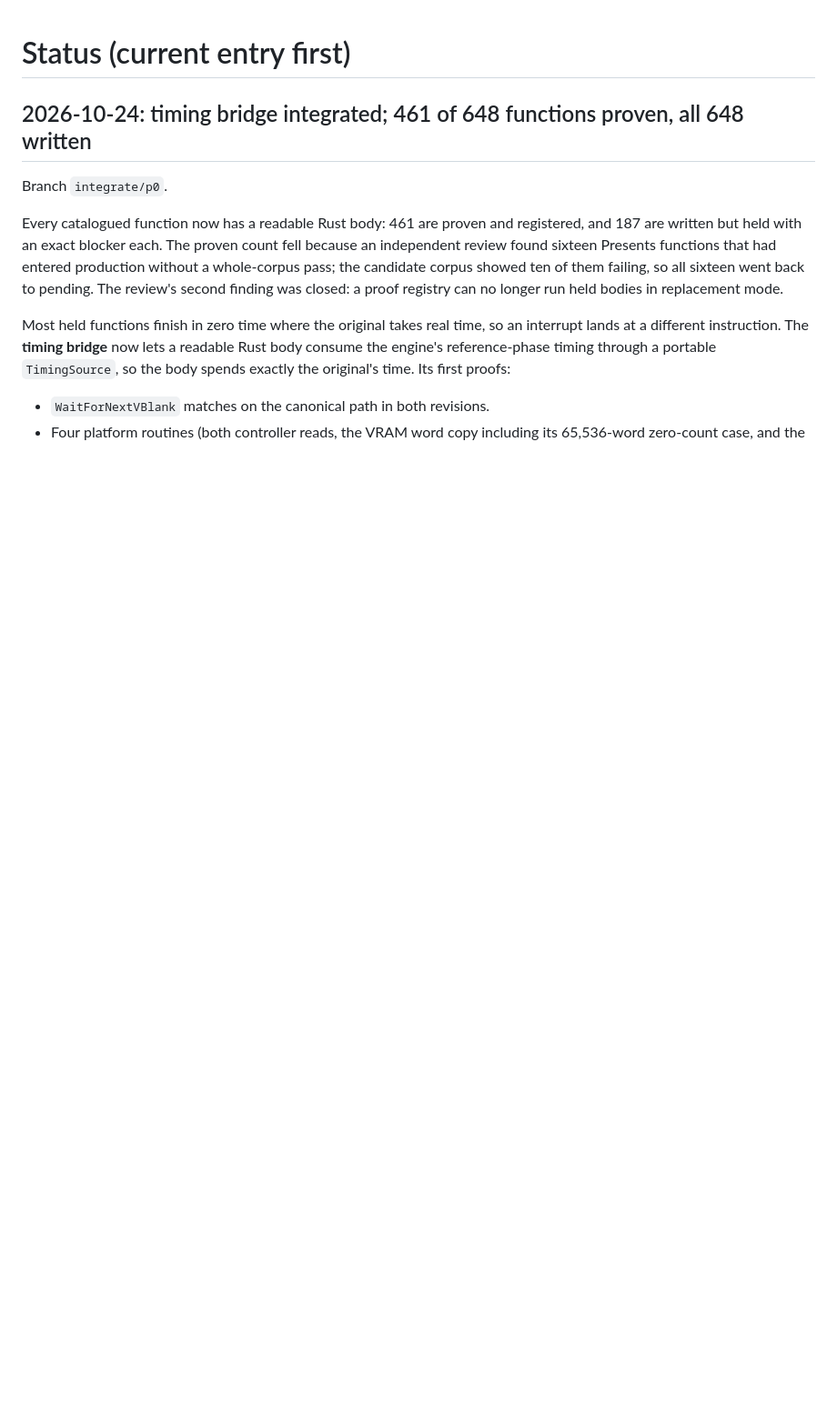
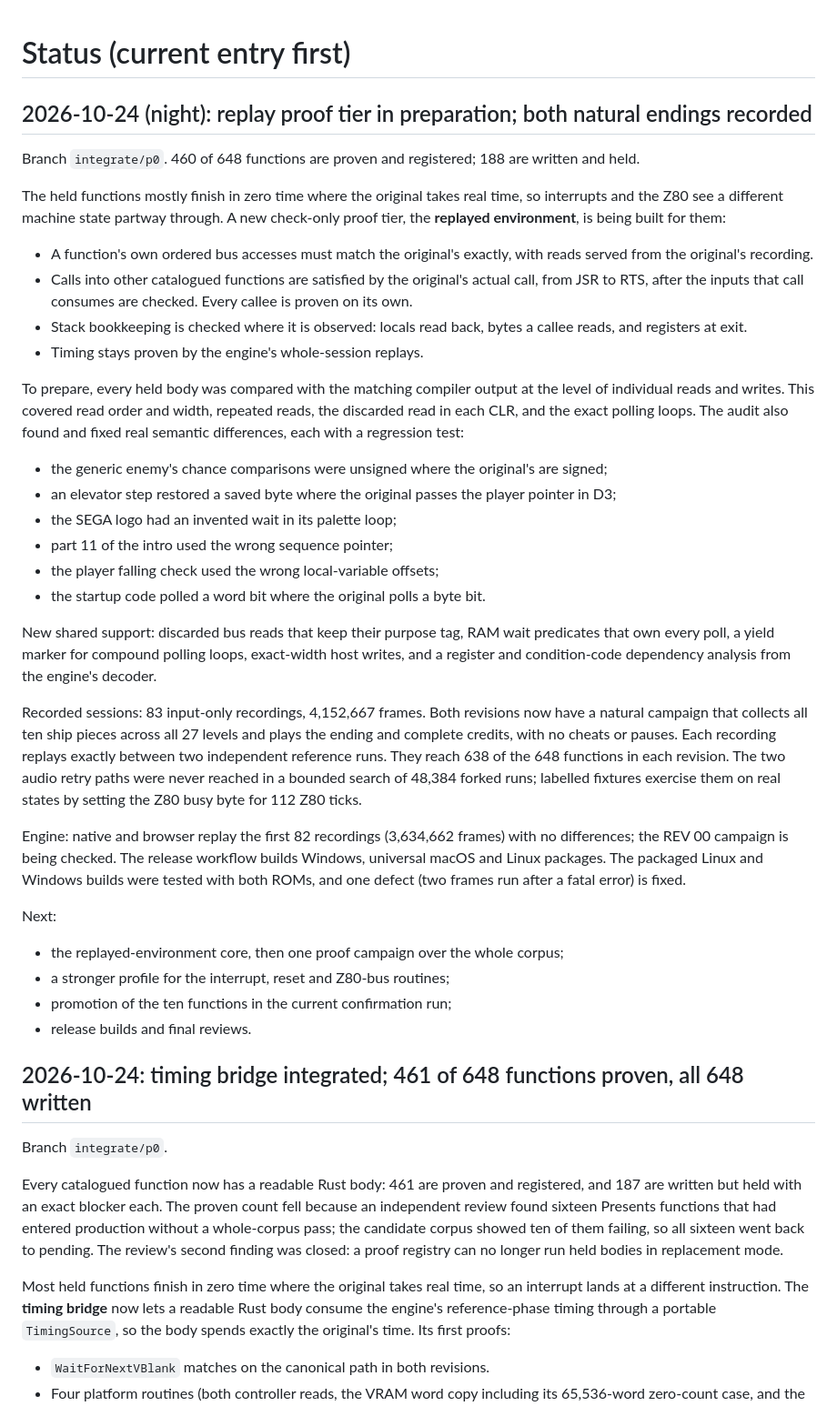
Before and after one commit to mschienbein/toejam-earl-port, a Markdown page: docs/STATUS.md, the part around the change. Shown at 91% size. Rendered like a GitHub page; blank space fills up the shorter version.

Commit message:
Status: replay proof tier in preparation, held-body access audit and fixes, both natural endings recorded, engine and release progress (Main 4a814c3)

```diff
--- a/docs/STATUS.md
+++ b/docs/STATUS.md
@@ -1,4 +1,55 @@
 # Status (current entry first)
+
+## 2026-10-24 (night): replay proof tier in preparation; both natural endings recorded
+
+Branch `integrate/p0`. 460 of 648 functions are proven and registered; 188 are written and held.
+
+The held functions mostly finish in zero time where the original takes real time, so interrupts
+and the Z80 see a different machine state partway through. A new check-only proof tier, the
+**replayed environment**, is being built for them:
+
+- A function's own ordered bus accesses must match the original's exactly, with reads served from
+  the original's recording.
+- Calls into other catalogued functions are satisfied by the original's actual call, from JSR to
+  RTS, after the inputs that call consumes are checked. Every callee is proven on its own.
+- Stack bookkeeping is checked where it is observed: locals read back, bytes a callee reads, and
+  registers at exit.
+- Timing stays proven by the engine's whole-session replays.
+
+To prepare, every held body was compared with the matching compiler output at the level of
+individual reads and writes. This covered read order and width, repeated reads, the discarded
+read in each CLR, and the exact polling loops. The audit also found and fixed real semantic
+differences, each with a regression test:
+
+- the generic enemy's chance comparisons were unsigned where the original's are signed;
+- an elevator step restored a saved byte where the original passes the player pointer in D3;
+- the SEGA logo had an invented wait in its palette loop;
+- part 11 of the intro used the wrong sequence pointer;
+- the player falling check used the wrong local-variable offsets;
+- the startup code polled a word bit where the original polls a byte bit.
+
+New shared support: discarded bus reads that keep their purpose tag, RAM wait predicates that own
+every poll, a yield marker for compound polling loops, exact-width host writes, and a register and
+condition-code dependency analysis from the engine's decoder.
+
+Recorded sessions: 83 input-only recordings, 4,152,667 frames. Both revisions now have a natural
+campaign that collects all ten ship pieces across all 27 levels and plays the ending and complete
+credits, with no cheats or pauses. Each recording replays exactly between two independent
+reference runs. They reach 638 of the 648 functions in each revision. The two audio retry paths
+were never reached in a bounded search of 48,384 forked runs; labelled fixtures exercise them on
+real states by setting the Z80 busy byte for 112 Z80 ticks.
+
+Engine: native and browser replay the first 82 recordings (3,634,662 frames) with no differences;
+the REV 00 campaign is being checked. The release workflow builds Windows, universal macOS and
+Linux packages. The packaged Linux and Windows builds were tested with both ROMs, and one defect
+(two frames run after a fatal error) is fixed.
+
+Next:
+
+- the replayed-environment core, then one proof campaign over the whole corpus;
+- a stronger profile for the interrupt, reset and Z80-bus routines;
+- promotion of the ten functions in the current confirmation run;
+- release builds and final reviews.
 
 ## 2026-10-24: timing bridge integrated; 461 of 648 functions proven, all 648 written
 
```
